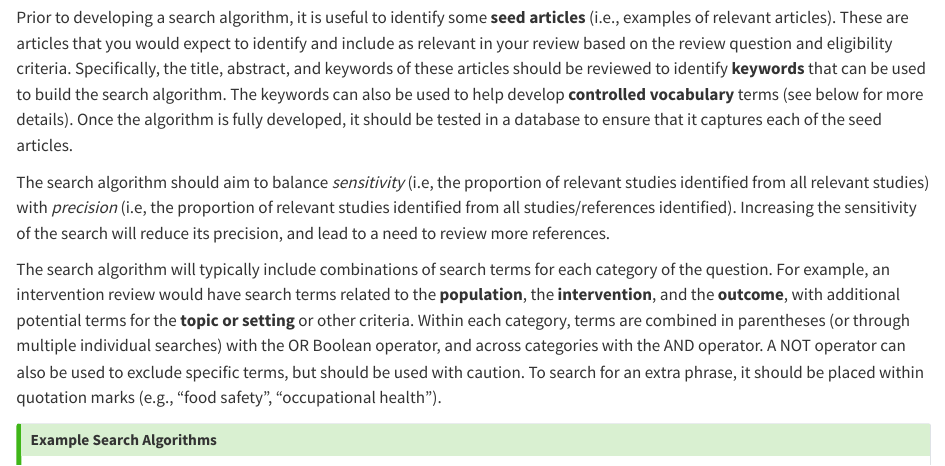
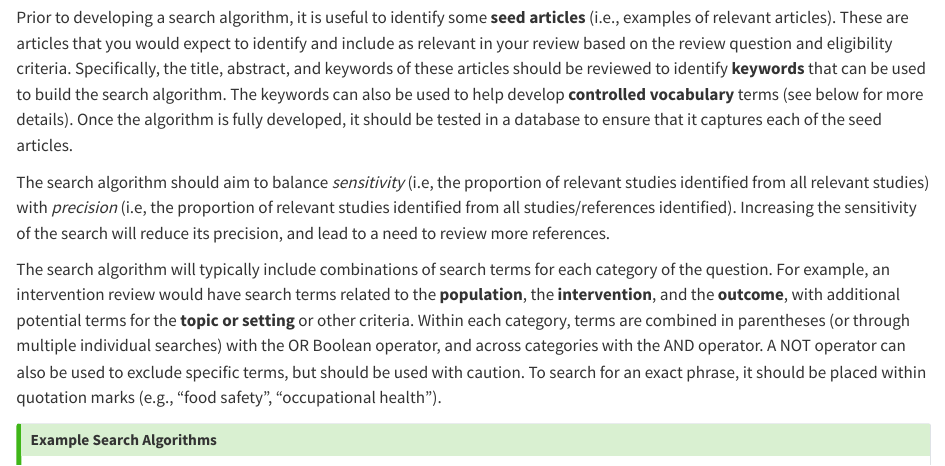
Before and after one commit to iany33/OH8004, a Quarto document (3_searching.qmd): the page in a window 1100 px wide, from 1440 px down. Rendered offline with R 4.5, knitr and Pandoc in place of Quarto, with nearby package versions.

Commit message:
Fixed error

```diff
--- a/3_searching.qmd
+++ b/3_searching.qmd
@@ -23,7 +23,7 @@ Prior to developing a search algorithm, it is useful to identify some **seed art
 
 The search algorithm should aim to balance *sensitivity* (i.e, the proportion of relevant studies identified from all relevant studies) with *precision* (i.e, the proportion of relevant studies identified from all studies/references identified). Increasing the sensitivity of the search will reduce its precision, and lead to a need to review more references.
 
-The search algorithm will typically include combinations of search terms for each category of the question. For example, an intervention review would have search terms related to the **population**, the **intervention**, and the **outcome**, with additional potential terms for the **topic or setting** or other criteria. Within each category, terms are combined in parentheses (or through multiple individual searches) with the OR Boolean operator, and across categories with the AND operator. A NOT operator can also be used to exclude specific terms, but should be used with caution. To search for an extra phrase, it should be placed within quotation marks (e.g., "food safety", "occupational health").
+The search algorithm will typically include combinations of search terms for each category of the question. For example, an intervention review would have search terms related to the **population**, the **intervention**, and the **outcome**, with additional potential terms for the **topic or setting** or other criteria. Within each category, terms are combined in parentheses (or through multiple individual searches) with the OR Boolean operator, and across categories with the AND operator. A NOT operator can also be used to exclude specific terms, but should be used with caution. To search for an exact phrase, it should be placed within quotation marks (e.g., "food safety", "occupational health").
 
 ::: callout-tip
 ## Example Search Algorithms
```
